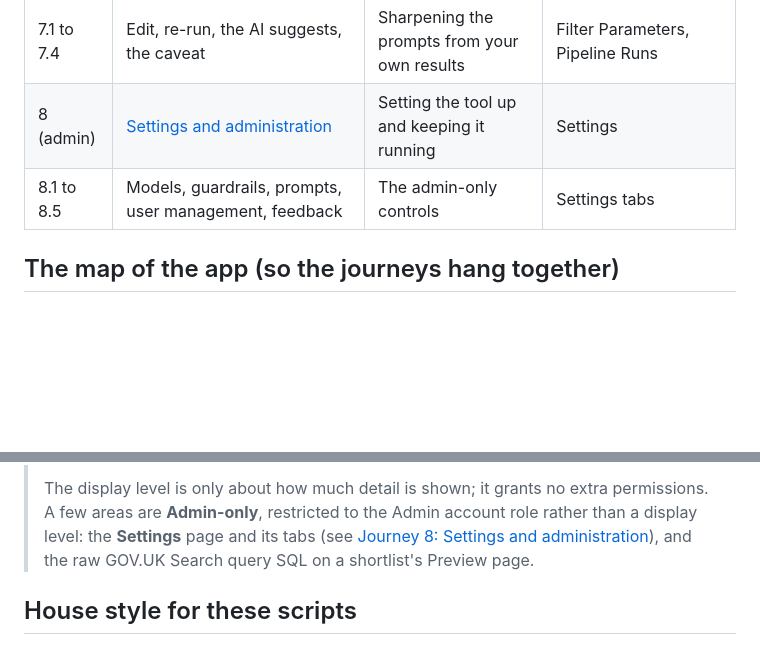
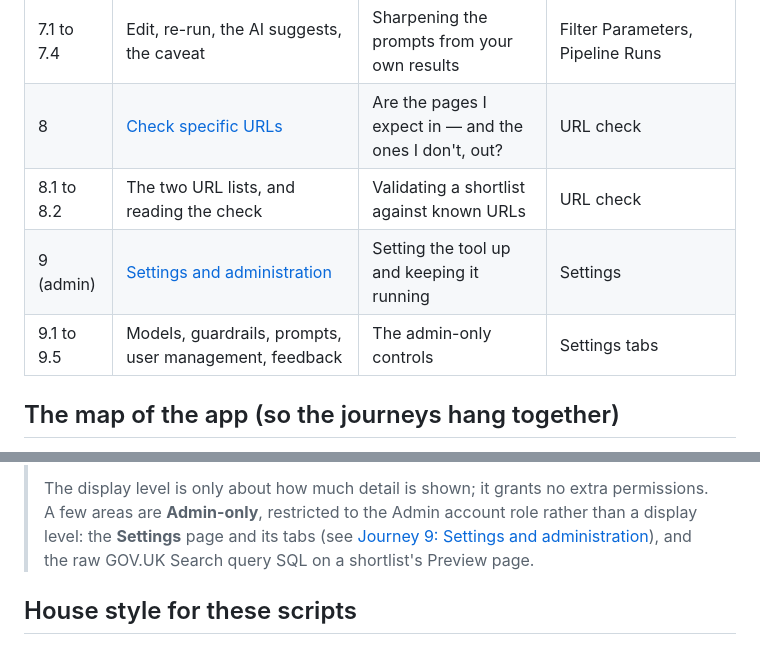
Before and after one commit to Underwoodt/gov-uk-corpus, a Markdown page: docs/journeys/README.md, 2 parts joined by grey strips. GitHub-like rendering; blank space fills up the shorter version.

```diff
--- a/docs/journeys/README.md
+++ b/docs/journeys/README.md
@@ -26,8 +26,10 @@ double as living documentation. When a screen changes, update the script.
 | 6.1 to 6.5 | Funnel, filter breakdowns, kept/dropped, reading a run, reframing the question | Seeing and trusting the working | Selection funnel, Results, Run details, Compare Runs |
 | 7 | [Edit your Filter Parameters](7-edit-filter-parameters.md) | How do I tune it, and why re-run? | Filter Parameters, Pipeline Runs |
 | 7.1 to 7.4 | Edit, re-run, the AI suggests, the caveat | Sharpening the prompts from your own results | Filter Parameters, Pipeline Runs |
-| 8 (admin) | [Settings and administration](8-systems-settings.md) | Setting the tool up and keeping it running | Settings |
-| 8.1 to 8.5 | Models, guardrails, prompts, user management, feedback | The admin-only controls | Settings tabs |
+| 8 | [Check specific URLs](8-url-check.md) | Are the pages I expect in — and the ones I don't, out? | URL check |
+| 8.1 to 8.2 | The two URL lists, and reading the check | Validating a shortlist against known URLs | URL check |
+| 9 (admin) | [Settings and administration](9-systems-settings.md) | Setting the tool up and keeping it running | Settings |
+| 9.1 to 9.5 | Models, guardrails, prompts, user management, feedback | The admin-only controls | Settings tabs |
 
 ## The map of the app (so the journeys hang together)
 
@@ -66,7 +68,7 @@ Open a single run (from **Pipeline Runs**) to reach its **Run details** page: th
 >
 > The display level is only about how much detail is shown; it grants no extra permissions. A few
 > areas are **Admin-only**, restricted to the Admin account role rather than a display level: the
-> **Settings** page and its tabs (see [Journey 8: Settings and administration](8-systems-settings.md)),
+> **Settings** page and its tabs (see [Journey 9: Settings and administration](9-systems-settings.md)),
 > and the raw GOV.UK Search query SQL on a shortlist's Preview page.
 
 ## House style for these scripts
```
Also changed, not shown: docs/journeys/8-url-check.md (added, +66 -0 lines), docs/journeys/9-systems-settings.md (renamed from docs/journeys/8-systems-settings.md, +6 -6 lines).
